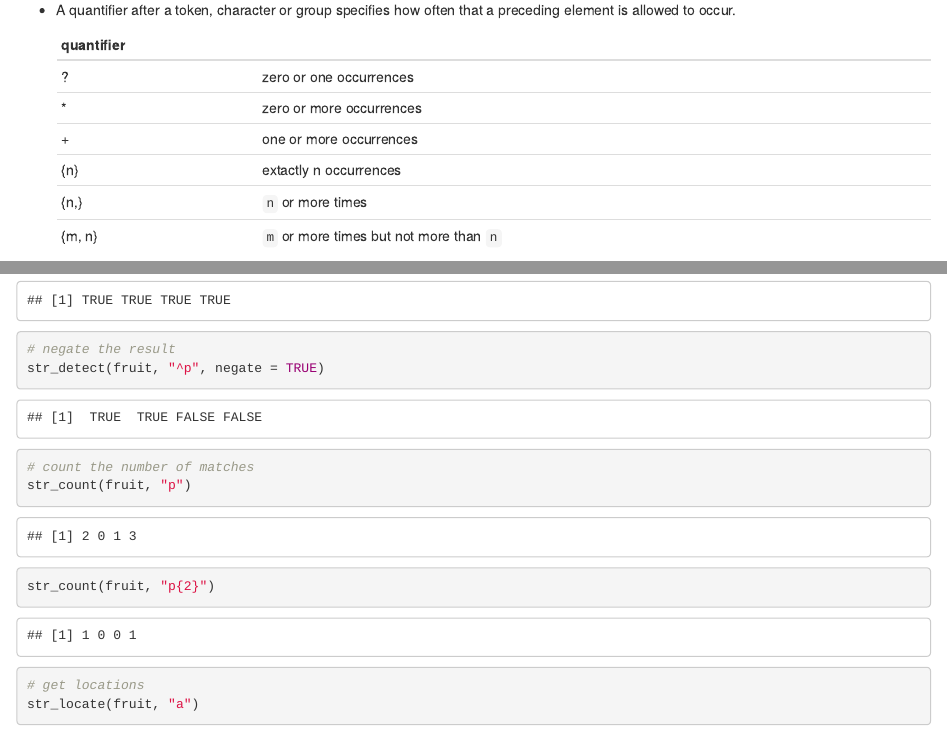
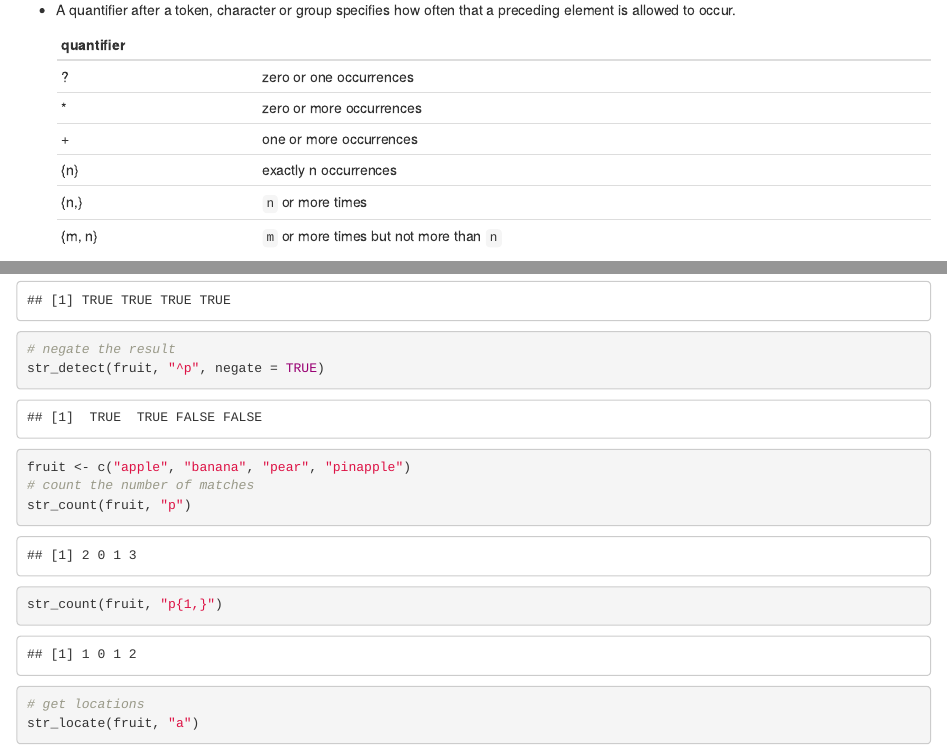
Before and after one commit to JohnTran3/sta141b-lectures, an R Markdown document (01-28/regex.Rmd): the page in a window 1100 px wide, from 610 px down, and a second part further down, joined at a grey line. The pictures show the output file 01-28/regex.html that the author committed with the source, opened offline.

Commit message:
update regex notes after class

````diff
--- a/01-28/regex.Rmd
+++ b/01-28/regex.Rmd
@@ -39,12 +38,12 @@ We will use `https://regex101.com/` to illustrate the following. (Choose the Pyt
 
   |quantifier||
   |----|----|
-  |?| zero or one occurrences |
-  |*|zero or more occurrences|
-  |+| one or more occurrences|
-  |{n}| extactly n occurrences|
-  |{n,}|`n` or more times|
-  |{m, n}|`m` or more times but not more than `n`|
+  |?   | zero or one occurrences |
+  |*   |zero or more occurrences|
+  |+   | one or more occurrences|
+  |{n}  | exactly n occurrences|
+  |{n,}  |`n` or more times|
+  |{m, n}  |`m` or more times but not more than `n`|
 
   Examples:
   - `colou?r` matches both "color" and "colour".
@@ -149,9 +147,10 @@ str_detect(fruit, "^p", negate = TRUE)
 ```
 
 ```{r}
+fruit <- c("apple", "banana", "pear", "pinapple")
 # count the number of matches
 str_count(fruit, "p")
-str_count(fruit, "p{2}")
+str_count(fruit, "p{1,}")
 ```
 
 ```{r}
````
Also changed, not shown: 01-28/regex.html, 01-28/regex.pdf (added), 01-28/regex.Rmd (31 more changed lines).
